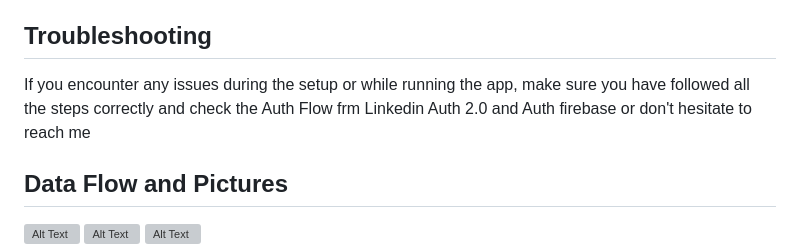
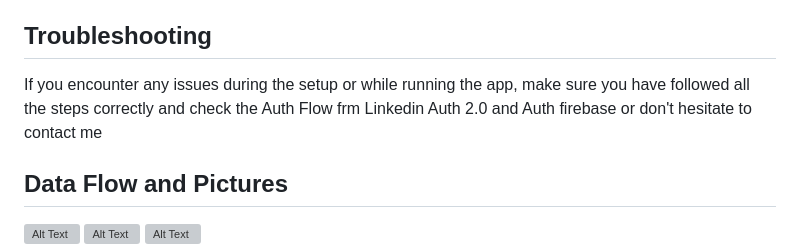
Before and after one commit to sebas8822/LinkedIn_login_custome_token_Firebase, a Markdown page: README.md, the part around the change. Drawn GitHub-style; grey boxes are pictures that could not be loaded.

```diff
--- a/README.md
+++ b/README.md
@@ -59,7 +59,7 @@ After successful authentication, your LinkedIn profile information will be displ
 
 ## Troubleshooting
 
-If you encounter any issues during the setup or while running the app, make sure you have followed all the steps correctly and check the Auth Flow frm Linkedin Auth 2.0 and Auth firebase or don't hesitate to reach me
+If you encounter any issues during the setup or while running the app, make sure you have followed all the steps correctly and check the Auth Flow frm Linkedin Auth 2.0 and Auth firebase or don't hesitate to contact me
 
 ## Data Flow and Pictures
 ![Alt Text](https://lh3.googleusercontent.com/pw/AJFCJaUHJVHAm71WooHE2WJojBqayVw7jTccRHMIGbzCVEoruhg1gVIuRRGL_wDSpPhYBrCzfoVYXdkefbI3TiB6R6-yjgVzZAKENOK7GFpgpfT5o9rw2oTbDNqKc6k6g28uuDwIC-nhv1TmK4GQWxo6sDcxaA=w1090-h886-s-no?authuser=0)
```
